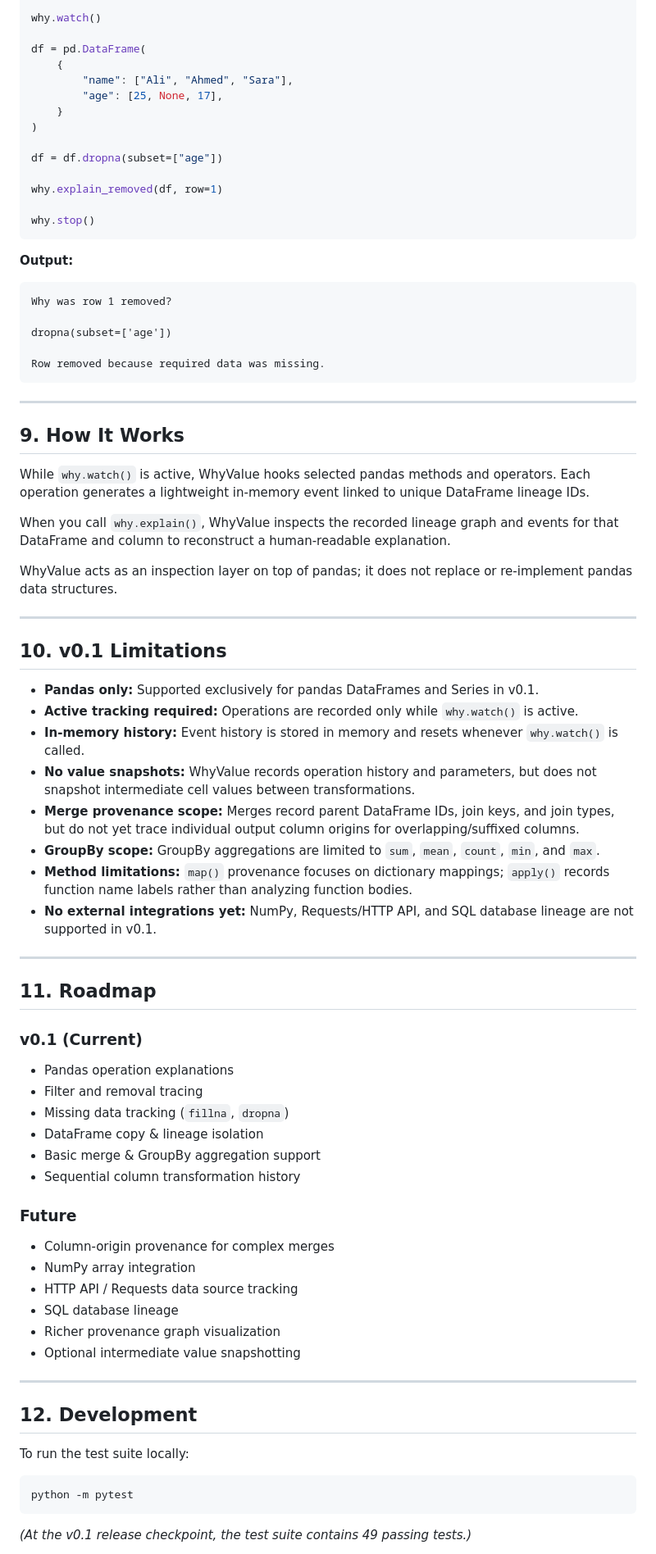
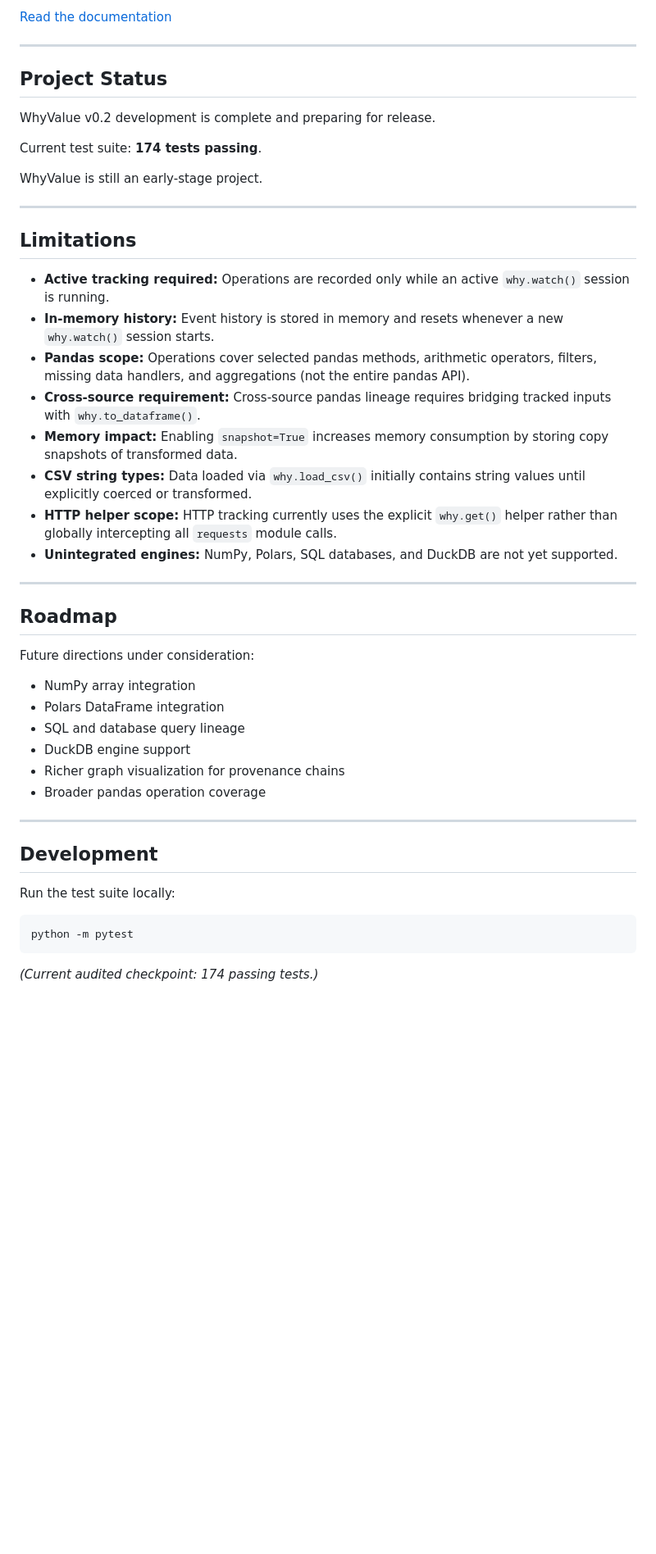
Before and after one commit to Muktaryy/whyvalue, a Markdown page: README.md, the part around one of its changes. Shown at 82% size. Rendered like a GitHub page; blank space fills up the shorter version.

Commit message:
Update README for WhyValue v0.2

````diff
--- a/README.md
+++ b/README.md
@@ -217,82 +170,51 @@ import whyvalue as why
 
-why.watch()
-
-df = pd.DataFrame(
-    {
-        "name": ["Ali", "Ahmed", "Sara"],
-        "age": [25, None, 17],
-    }
-)
-
-df = df.dropna(subset=["age"])
-
-why.explain_removed(df, row=1)
-
-why.stop()
-```
-
-**Output:**
-
-```text
-Why was row 1 removed?
-
-dropna(subset=['age'])
-
-Row removed because required data was missing.
-```
+[Read the documentation](docs/index.html)
 
 ---
 
-## 9. How It Works
+## Project Status
 
-While `why.watch()` is active, WhyValue hooks selected pandas methods and operators. Each operation generates a lightweight in-memory event linked to unique DataFrame lineage IDs.
+WhyValue v0.2 development is complete and preparing for release.
 
-When you call `why.explain()`, WhyValue inspects the recorded lineage graph and events for that DataFrame and column to reconstruct a human-readable explanation.
+Current test suite: **174 tests passing**.
 
-WhyValue acts as an inspection layer on top of pandas; it does not replace or re-implement pandas data structures.
+WhyValue is still an early-stage project.
 
 ---
 
-## 10. v0.1 Limitations
+## Limitations
 
-- **Pandas only:** Supported exclusively for pandas DataFrames and Series in v0.1.
-- **Active tracking required:** Operations are recorded only while `why.watch()` is active.
-- **In-memory history:** Event history is stored in memory and resets whenever `why.watch()` is called.
-- **No value snapshots:** WhyValue records operation history and parameters, but does not snapshot intermediate cell values between transformations.
-- **Merge provenance scope:** Merges record parent DataFrame IDs, join keys, and join types, but do not yet trace individual output column origins for overlapping/suffixed columns.
-- **GroupBy scope:** GroupBy aggregations are limited to `sum`, `mean`, `count`, `min`, and `max`.
-- **Method limitations:** `map()` provenance focuses on dictionary mappings; `apply()` records function name labels rather than analyzing function bodies.
-- **No external integrations yet:** NumPy, Requests/HTTP API, and SQL database lineage are not supported in v0.1.
+- **Active tracking required:** Operations are recorded only while an active `why.watch()` session is running.
+- **In-memory history:** Event history is stored in memory and resets whenever a new `why.watch()` session starts.
+- **Pandas scope:** Operations cover selected pandas methods, arithmetic operators, filters, missing data handlers, and aggregations (not the entire pandas API).
+- **Cross-source requirement:** Cross-source pandas lineage requires bridging tracked inputs with `why.to_dataframe()`.
+- **Memory impact:** Enabling `snapshot=True` increases memory consumption by storing copy snapshots of transformed data.
+- **CSV string types:** Data loaded via `why.load_csv()` initially contains string values until explicitly coerced or transformed.
+- **HTTP helper scope:** HTTP tracking currently uses the explicit `why.get()` helper rather than globally intercepting all `requests` module calls.
+- **Unintegrated engines:** NumPy, Polars, SQL databases, and DuckDB are not yet supported.
 
 ---
 
-## 11. Roadmap
+## Roadmap
 
-### v0.1 (Current)
-- Pandas operation explanations
-- Filter and removal tracing
-- Missing data tracking (`fillna`, `dropna`)
-- DataFrame copy & lineage isolation
-- Basic merge & GroupBy aggregation support
-- Sequential column transformation history
+Future directions under consideration:
 
-### Future
-- Column-origin provenance for complex merges
 - NumPy array integration
-- HTTP API / Requests data source tracking
-- SQL database lineage
-- Richer provenance graph visualization
-- Optional intermediate value snapshotting
+- Polars DataFrame integration
+- SQL and database query lineage
+- DuckDB engine support
+- Richer graph visualization for provenance chains
+- Broader pandas operation coverage
 
 ---
 
-## 12. Development
+## Development
 
-To run the test suite locally:
+Run the test suite locally:
 
 ```bash
 python -m pytest
 ```
 
-*(At the v0.1 release checkpoint, the test suite contains 49 passing tests.)*
+*(Current audited checkpoint: 174 passing tests.)*
 
````
Also changed, not shown: other parts of README.md (+105 -151 lines).
